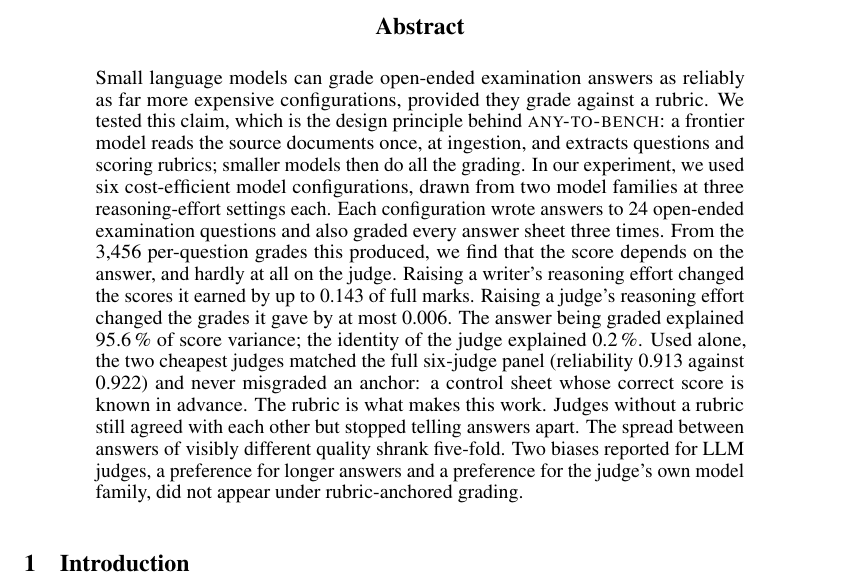
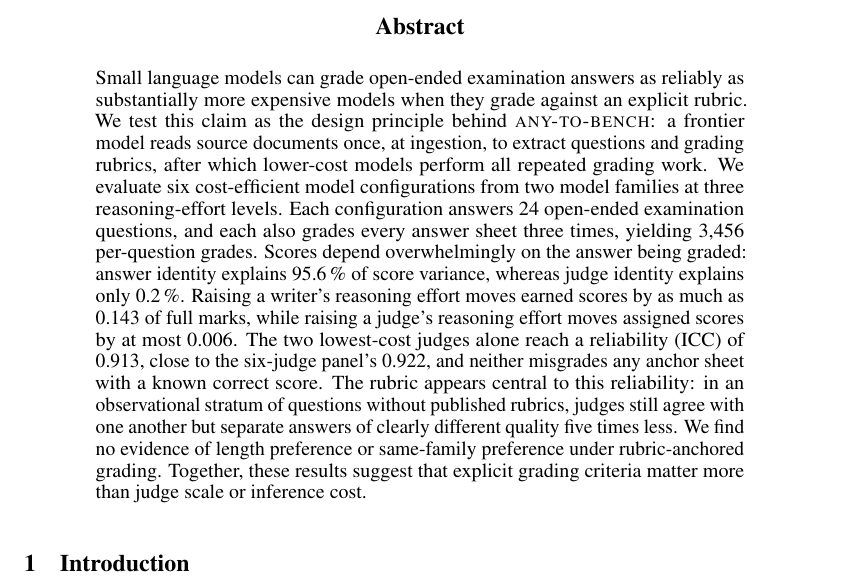
Before and after one commit to JacobLinCool/any-to-bench, a LaTeX paper (research/judge-reliability/report/paper.tex): part of page 1 of 10, cut so that both start at the same text. Compiled offline with pdfLaTeX.

Commit message:
research: rewrite abstract with implication closer
Claude-Session: https://claude.ai/code/session_01NtJdMG4Jp6iEg3KbvbL1tF

```diff
--- a/research/judge-reliability/report/paper.tex
+++ b/research/judge-reliability/report/paper.tex
@@ -45,29 +45,27 @@
 \begin{abstract}
 \noindent
 Small language models can grade open-ended examination answers as reliably as
-far more expensive configurations, provided they grade against a rubric. We
-tested
-this claim, which is the design principle behind \textsc{any-to-bench}: a
-frontier model reads the source documents once, at ingestion, and extracts
-questions and scoring rubrics; smaller models then do all the grading. In our
-experiment, we used six cost-efficient model configurations, drawn from two
-model families at three reasoning-effort settings each. Each configuration
-wrote answers to 24 open-ended examination questions and also graded every
-answer sheet three times. From the 3{,}456 per-question grades this produced,
-we find that the score depends on the answer, and hardly at all on the judge.
-Raising a writer's reasoning effort changed the scores it earned by up to
-\num{0.143} of full marks. Raising a judge's reasoning
-effort changed the grades it gave by at most \num{0.006}. The answer being
-graded explained \num{95.6\,\%} of score variance; the identity of the judge
-explained \num{0.2\,\%}. Used alone, the two cheapest judges matched the full
-six-judge panel (reliability 0.913 against 0.922) and never misgraded an
-anchor: a control sheet whose correct score is known in advance. The rubric is
-what makes this work. Judges without a rubric still agreed with each other but
-stopped telling answers apart. The spread between answers of visibly
-different quality shrank five-fold. Two
-biases reported for LLM judges, a preference for longer answers and a
-preference for the judge's own model family, did not appear under
-rubric-anchored grading.
+substantially more expensive models when they grade against an explicit
+rubric. We test this claim as the design principle behind
+\textsc{any-to-bench}: a frontier model reads source documents once, at
+ingestion, to extract questions and grading rubrics, after which lower-cost
+models perform all repeated grading work. We evaluate six cost-efficient
+model configurations from two model families at three reasoning-effort
+levels. Each configuration answers 24 open-ended examination questions, and
+each also grades every answer sheet three times, yielding 3{,}456
+per-question grades. Scores depend overwhelmingly on the answer being graded:
+answer identity explains 95.6\,\% of score variance, whereas judge identity
+explains only 0.2\,\%. Raising a writer's reasoning effort moves earned
+scores by as much as 0.143 of full marks, while raising a judge's reasoning
+effort moves assigned scores by at most 0.006. The two lowest-cost judges
+alone reach a reliability (ICC) of 0.913, close to the six-judge panel's
+0.922, and neither misgrades any anchor sheet with a known correct score. The
+rubric appears central to this reliability: in an observational stratum of
+questions without published rubrics, judges still agree with one another but
+separate answers of clearly different quality five times less. We find no
+evidence of length preference or same-family preference under rubric-anchored
+grading. Together, these results suggest that explicit grading criteria
+matter more than judge scale or inference cost.
 \end{abstract}
 
 \section{Introduction}
```
